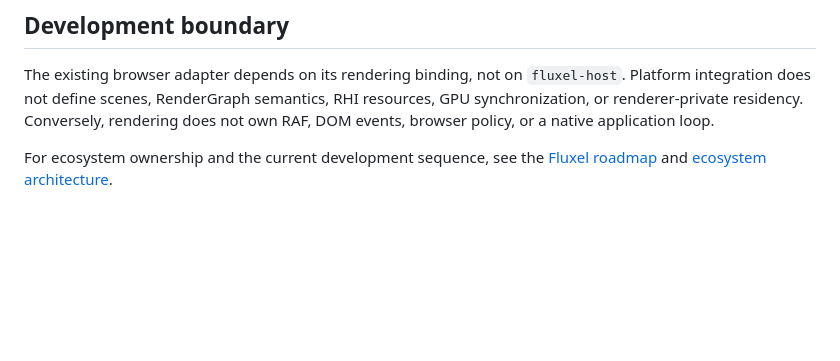
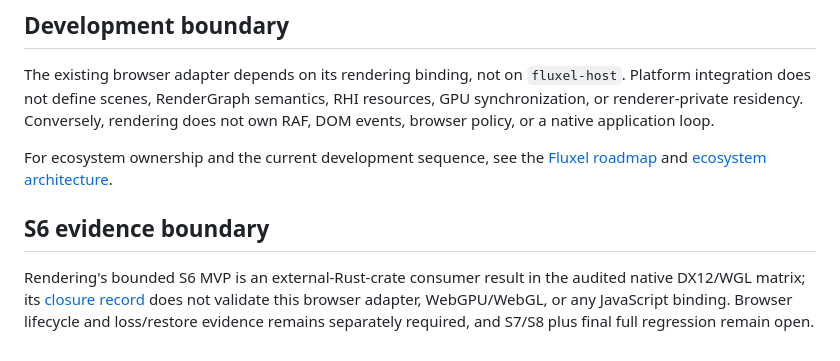
Before and after one commit to fluxel-project/fluxel-jsbridge, a Markdown page: README.md, the part around the change. Rendered like a GitHub page; blank space fills up the shorter version.

Commit message:
Document the bounded S6 Rendering consumer closure

```diff
--- a/README.md
+++ b/README.md
@@ -56,3 +56,11 @@ native application loop.
 For ecosystem ownership and the current development sequence, see the
 [Fluxel roadmap](https://github.com/fluxel-project/.github/blob/main/ROADMAP.md)
 and [ecosystem architecture](https://github.com/fluxel-project/.github/blob/main/ECOSYSTEM_ARCHITECTURE.md).
+
+## S6 evidence boundary
+
+Rendering's bounded S6 MVP is an external-Rust-crate consumer result in the
+audited native DX12/WGL matrix; its [closure record](https://github.com/fluxel-project/fluxel-rendering/blob/c163db2362154fbb75289a6a5263312b69350d1e/documents/s6-typed-forward-closure.md)
+does not validate this browser adapter, WebGPU/WebGL, or any JavaScript binding.
+Browser lifecycle and loss/restore evidence remains separately required, and
+S7/S8 plus final full regression remain open.
```
